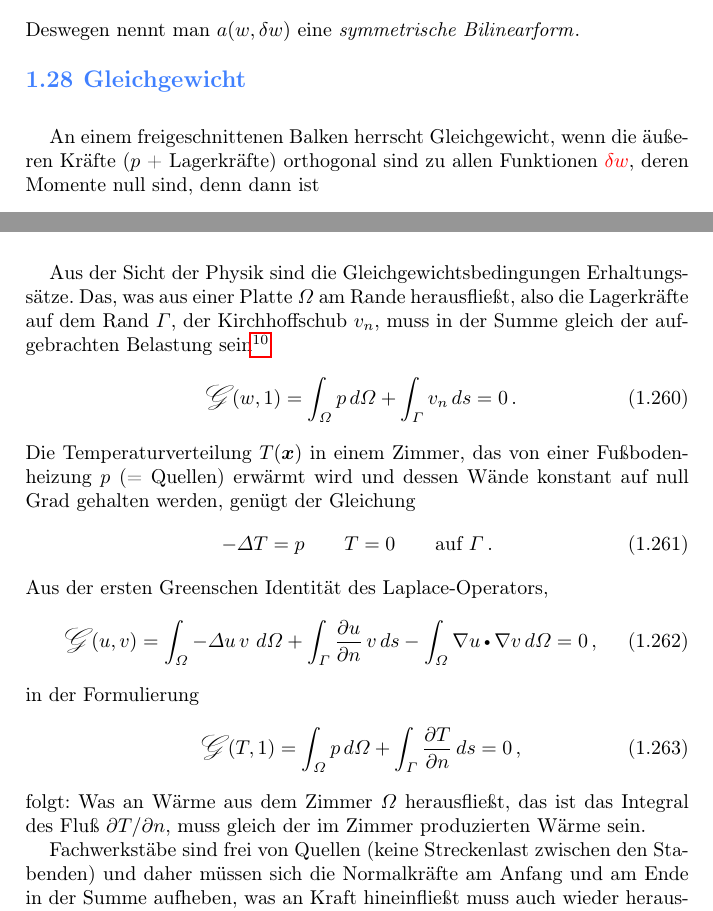
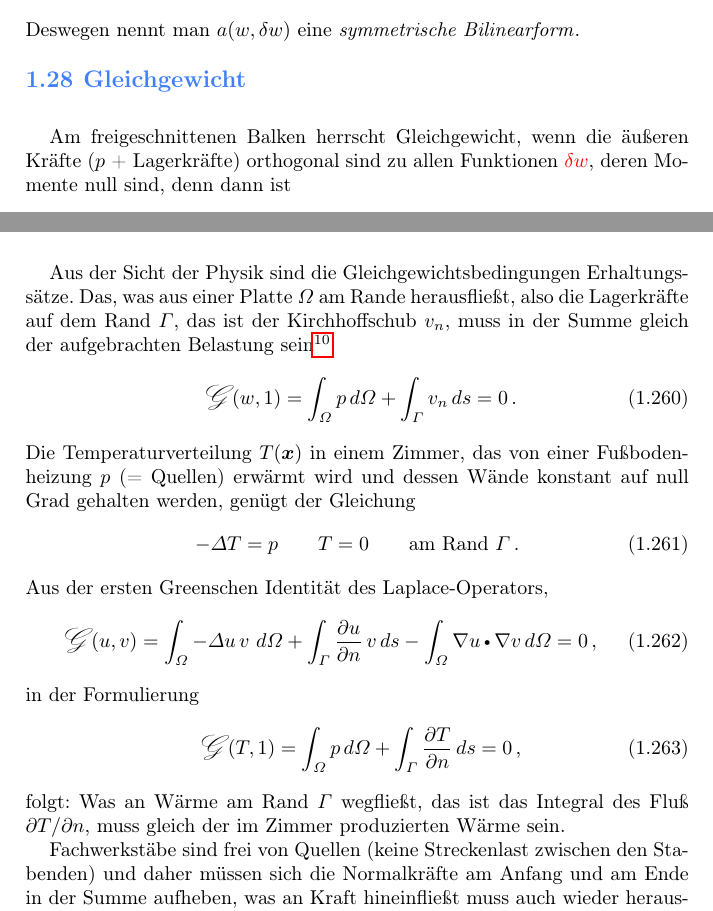
Before and after one commit to Varigotti/ASTATIK5-3rd, a LaTeX thesis (S3rdEd.tex, which reads S1.tex): two parts of pages 65 and 70 of 378, joined at a grey line, cut so that both start at the same text. Compiled offline with pdfLaTeX; a LaTeX package or settings file that is missing is left out.

Commit message:
Update S1.tex

```diff
--- a/S1.tex
+++ b/S1.tex
@@ -1798,7 +1798,7 @@ Deswegen nennt man $ a(w,\delta w) $ eine {\em symmetrische Bilinearform\/}\inde
 %%%%%%%%%%%%%%%%%%%%%%%%%%%%%%%%%%%%%%%%%%%%%%%%%%%%%%%%%%%%%%%%%%%%%%%%%%%%%%%%%%%%%%%%%%%%%%%%%%%
 {\textcolor{sectionTitleBlue}{\section{Gleichgewicht}}}\index{Gleichgewicht}
 
-An einem freigeschnittenen Balken herrscht Gleichgewicht, wenn die \"{a}u{\ss}eren Kr\"{a}fte ($p$ + Lagerkr\"{a}fte) orthogonal sind zu allen  Funktionen $\textcolor{red}{\delta w}$, deren Momente null sind, denn dann ist
+Am freigeschnittenen Balken herrscht Gleichgewicht, wenn die \"{a}u{\ss}eren Kr\"{a}fte ($p$ + Lagerkr\"{a}fte) orthogonal sind zu allen  Funktionen $\textcolor{red}{\delta w}$, deren Momente null sind, denn dann ist
 \begin{align}
 a(w,\textcolor{red}{\delta w}) = \int_0^{\,l} \frac{M\,\textcolor{red}{\delta M}}{EI}\,dx = 0\,,
 \end{align}
@@ -1933,13 +1933,13 @@ Es ist daher theoretisch auch nicht m\"{o}glich, das Gleichgewicht eines Rahmens
 
 %%%%%%%%%%%%%%%%%%%%%%%%%%%%%%%%%%%%%%%%%%%%%%%%%%%%%%%%%%%%%%%%%%%%%%%%%%%%%%%%%%%%%%%%%%%%%%%%%%%
 {\textcolor{sectionTitleBlue}{\section{Quellen und Senken}}}\index{Quellen und Senken}
-Aus der Sicht der Physik sind die Gleichgewichtsbedingungen Erhaltungss\"{a}tze. Das, was aus einer Platte $\Omega$ am Rande herausflie{\ss}t, also die Lagerkr\"{a}fte auf dem Rand $\Gamma$, der Kirchhoffschub $v_n$, muss in der Summe gleich der aufgebrachten Belastung sein\footnote{Die Eckkr\"{a}fte haben wir weggelassen.}
+Aus der Sicht der Physik sind die Gleichgewichtsbedingungen Erhaltungss\"{a}tze. Das, was aus einer Platte $\Omega$ am Rande herausflie{\ss}t, also die Lagerkr\"{a}fte auf dem Rand $\Gamma$, das ist der Kirchhoffschub $v_n$, muss in der Summe gleich der aufgebrachten Belastung sein\footnote{Die Eckkr\"{a}fte haben wir weggelassen.}
 \begin{align}
 \text{\normalfont\calligra G\,\,}(w,1) = \int_{\Omega} p \,d\Omega + \int_{\Gamma} v_n\,ds = 0\,.
 \end{align}
 Die Temperaturverteilung $T(\vek x)$ in einem Zimmer, das von einer Fu{\ss}bodenheizung $p$ (= Quellen) erw\"{a}rmt wird und dessen W\"{a}nde konstant auf null Grad gehalten werden, gen\"{u}gt der Gleichung
 \begin{align}
-- \Delta T = p \qquad T = 0 \qquad \text{auf $\Gamma$}\,.
+- \Delta T = p \qquad T = 0 \qquad \text{am Rand $\Gamma$}\,.
 \end{align}
 Aus der ersten Greenschen Identit\"{a}t des Laplace-Operators,
 \begin{align}\label{Eq90}
@@ -1949,7 +1949,7 @@ in der Formulierung
 \begin{align}
 \text{\normalfont\calligra G\,\,}(T,1) = \int_{\Omega} p \,d\Omega + \int_{\Gamma} \frac{\partial T}{\partial n}\,ds = 0\,,
 \end{align}
-folgt: Was an W\"{a}rme aus dem Zimmer $\Omega$ herausflie{\ss}t, das ist das Integral des Flu{\ss} $\partial T/\partial n$, muss gleich der im Zimmer produzierten W\"{a}rme sein.
+folgt: Was an W\"{a}rme am Rand $\Gamma$ wegflie{\ss}t, das ist das Integral des Flu{\ss} $\partial T/\partial n$, muss gleich der im Zimmer produzierten W\"{a}rme sein.
 
 Fachwerkst\"{a}be sind frei von Quellen (keine Streckenlast zwischen den Stabenden) und daher m\"{u}ssen sich die Normalkr\"{a}fte am Anfang und am Ende in der Summe aufheben, was an Kraft hineinflie{\ss}t muss auch wieder herausflie{\ss}en
 \begin{align}
```
Also changed, not shown: S1.tex (14 more changed lines).
